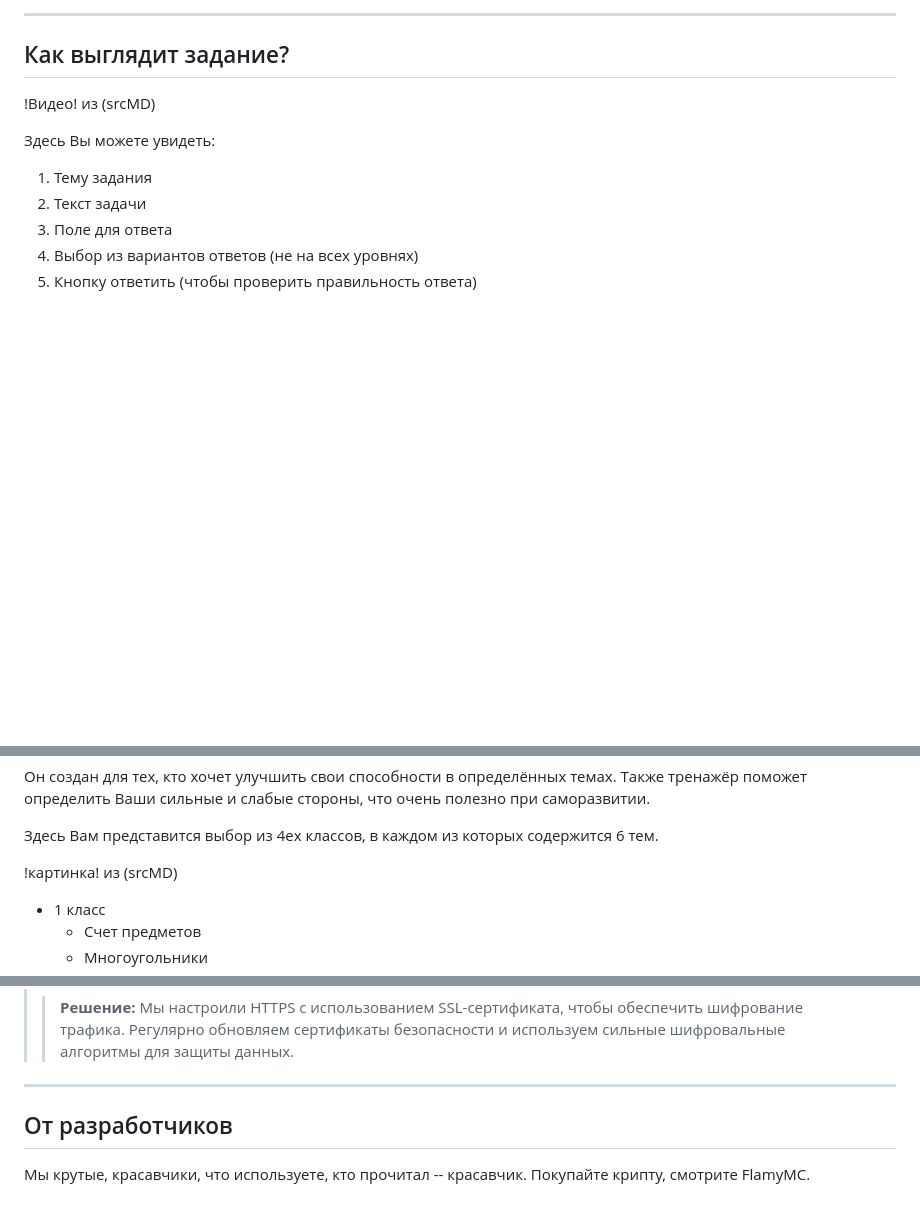
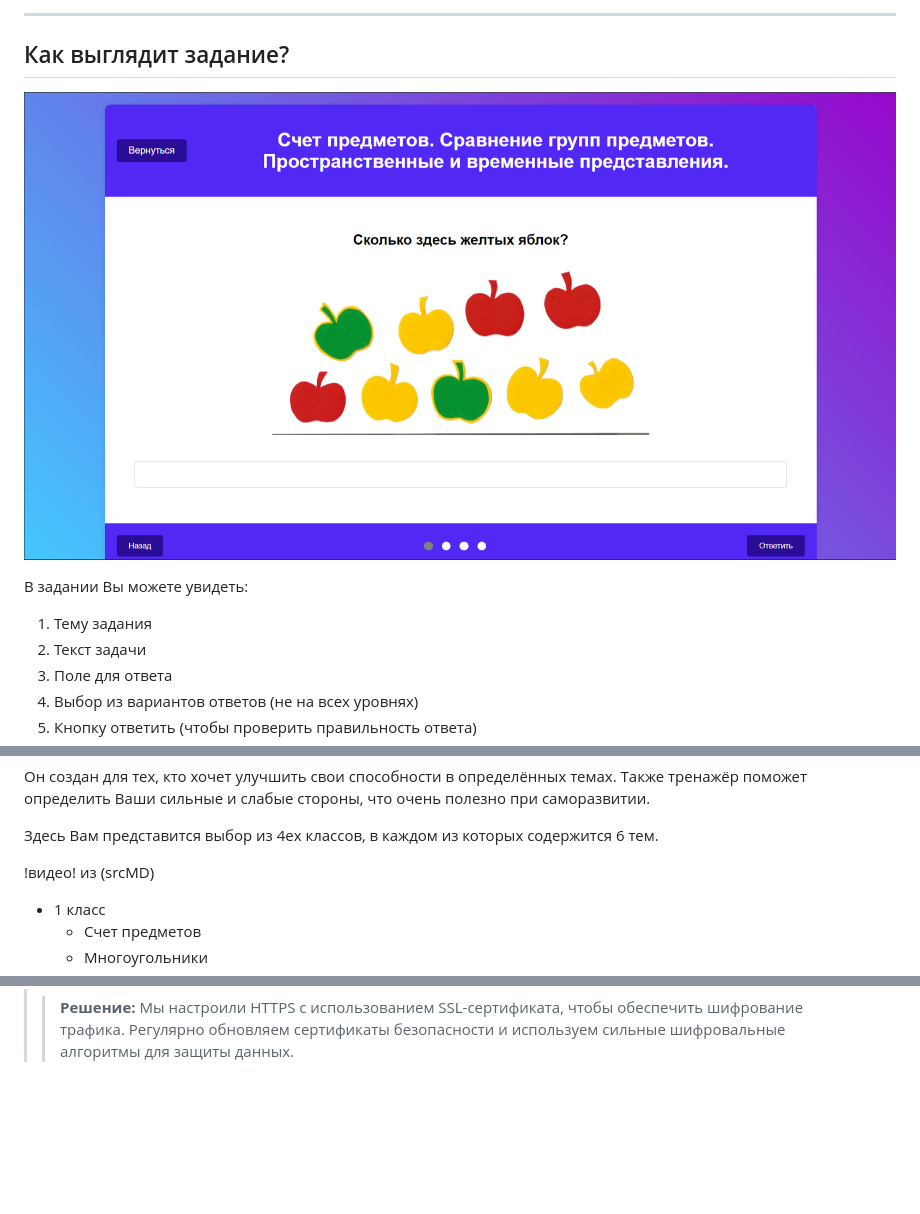
Before and after one commit to staflix/MathSphere, a Markdown page: README.md, 3 parts joined by grey strips. Rendered like a GitHub page; pictures changed too: img_3.png (added); blank space fills up the shorter version.

```diff
--- a/README.md
+++ b/README.md
@@ -38,9 +40,9 @@ MathUp - это удобная образовательная платформа
 ---
 ## Как выглядит задание?
 
-!Видео! из (srcMD)
+![img_3.png](img_3.png)
 
-Здесь Вы можете увидеть:
+В задании Вы можете увидеть:
 1. Тему задания
 2. Текст задачи
 3. Поле для ответа
@@ -60,7 +62,8 @@ MathUp - это удобная образовательная платформа
 
 Здесь Вам представится выбор из 4ех классов, в каждом из которых содержится 6 тем.
 
-!картинка! из (srcMD)
+!видео! из (srcMD)
+
 
 * 1 класс
     + Счет предметов
@@ -131,11 +146,3 @@ MathUp - это удобная образовательная платформа
 
 >### Уязвимость: Отсутствие шифрования трафика
 >>**Решение:** Мы настроили HTTPS с использованием SSL-сертификата, чтобы обеспечить шифрование трафика. Регулярно обновляем сертификаты безопасности и используем сильные шифровальные алгоритмы для защиты данных.
-
-
----
-
-## От разработчиков
-
-Мы крутые, красавчики, что используете, кто прочитал -- красавчик.
-Покупайте крипту, смотрите FlamyMC.
```
Also changed, not shown: other parts of README.md (+16 -2 lines), img.png (added), img_1.png (added), 5 other files.
